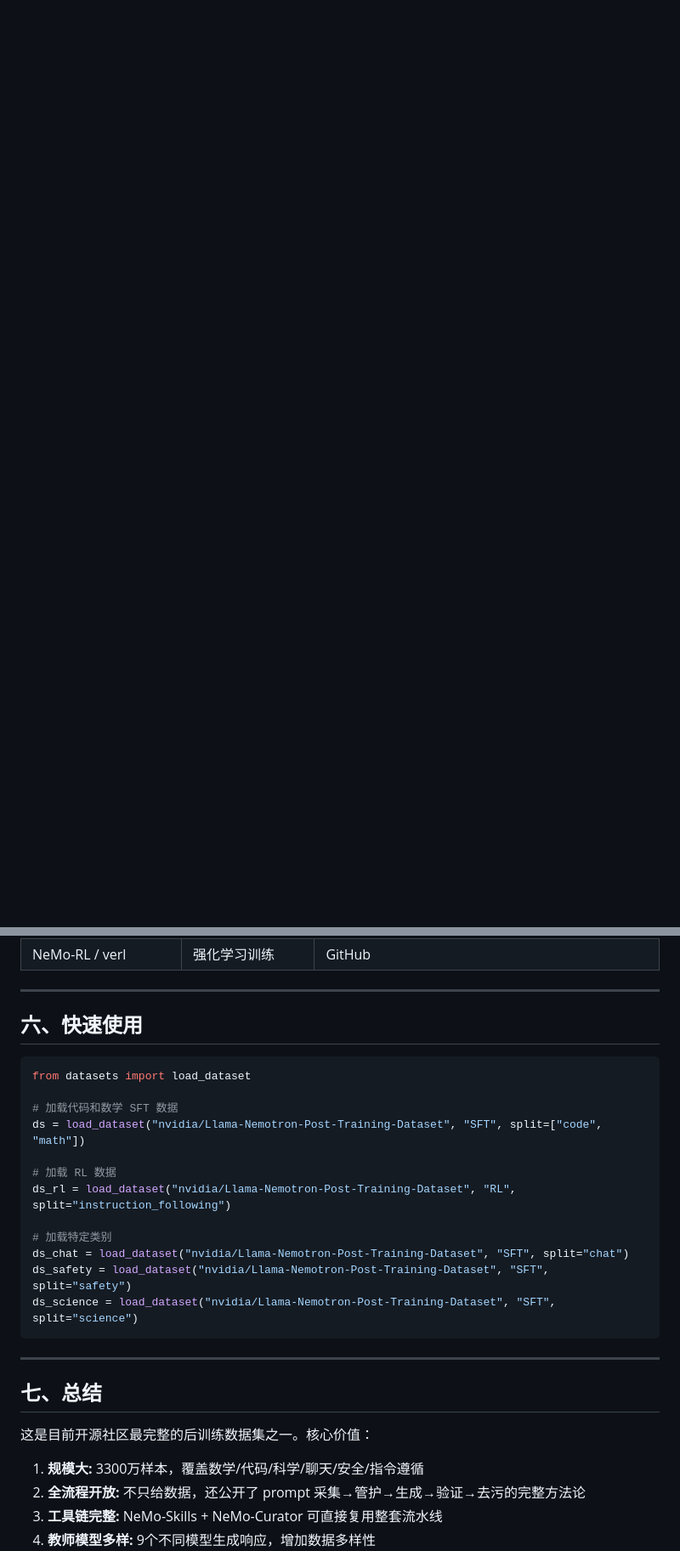
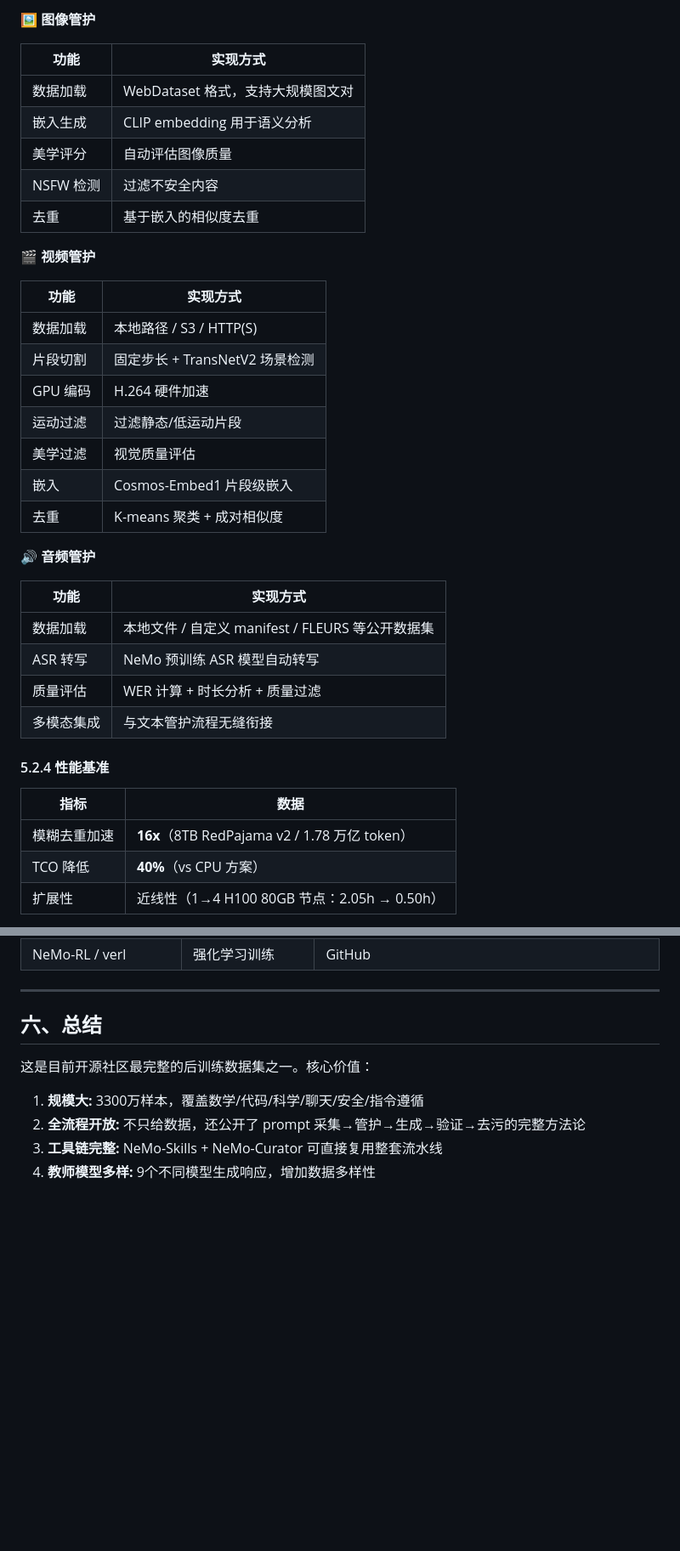
Before and after one commit to tanlon2miracle-ops/post-training-notes, a Markdown page: 07-llama-nemotron-post-training-dataset.md, 2 parts joined by grey strips. Shown at 85% size. GitHub-like rendering; blank space fills up the shorter version.

Commit message:
update: 07 深度补充 NeMo-Curator 架构、四大模态能力、性能基准、底层技术栈；移除安装使用模块

````diff
--- a/07-llama-nemotron-post-training-dataset.md
+++ b/07-llama-nemotron-post-training-dataset.md
@@ -324,0 +326,39 @@ mounts:
+**🖼️ 图像管护**
+
+| 功能 | 实现方式 |
+|------|----------|
+| 数据加载 | WebDataset 格式，支持大规模图文对 |
+| 嵌入生成 | CLIP embedding 用于语义分析 |
+| 美学评分 | 自动评估图像质量 |
+| NSFW 检测 | 过滤不安全内容 |
+| 去重 | 基于嵌入的相似度去重 |
+
+**🎬 视频管护**
+
+| 功能 | 实现方式 |
+|------|----------|
+| 数据加载 | 本地路径 / S3 / HTTP(S) |
+| 片段切割 | 固定步长 + TransNetV2 场景检测 |
+| GPU 编码 | H.264 硬件加速 |
+| 运动过滤 | 过滤静态/低运动片段 |
+| 美学过滤 | 视觉质量评估 |
+| 嵌入 | Cosmos-Embed1 片段级嵌入 |
+| 去重 | K-means 聚类 + 成对相似度 |
+
+**🔊 音频管护**
+
+| 功能 | 实现方式 |
+|------|----------|
+| 数据加载 | 本地文件 / 自定义 manifest / FLEURS 等公开数据集 |
+| ASR 转写 | NeMo 预训练 ASR 模型自动转写 |
+| 质量评估 | WER 计算 + 时长分析 + 质量过滤 |
+| 多模态集成 | 与文本管护流程无缝衔接 |
+
+#### 5.2.4 性能基准
+
+| 指标 | 数据 |
+|------|------|
+| 模糊去重加速 | **16x**（8TB RedPajama v2 / 1.78 万亿 token） |
+| TCO 降低 | **40%**（vs CPU 方案） |
+| 扩展性 | 近线性（1→4 H100 80GB 节点：2.05h → 0.50h） |
+
@@ -424,26 +486,7 @@ python3 main.py \
 
 ---
 
-## 六、快速使用
-
-```python
-from datasets import load_dataset
-
-# 加载代码和数学 SFT 数据
-ds = load_dataset("nvidia/Llama-Nemotron-Post-Training-Dataset", "SFT", split=["code", "math"])
-
-# 加载 RL 数据
-ds_rl = load_dataset("nvidia/Llama-Nemotron-Post-Training-Dataset", "RL", split="instruction_following")
-
-# 加载特定类别
-ds_chat = load_dataset("nvidia/Llama-Nemotron-Post-Training-Dataset", "SFT", split="chat")
-ds_safety = load_dataset("nvidia/Llama-Nemotron-Post-Training-Dataset", "SFT", split="safety")
-ds_science = load_dataset("nvidia/Llama-Nemotron-Post-Training-Dataset", "SFT", split="science")
-```
-
----
-
-## 七、总结
+## 六、总结
 
 这是目前开源社区最完整的后训练数据集之一。核心价值：
 
````
Also changed, not shown: other parts of 07-llama-nemotron-post-training-dataset.md (+80 -57 lines).
